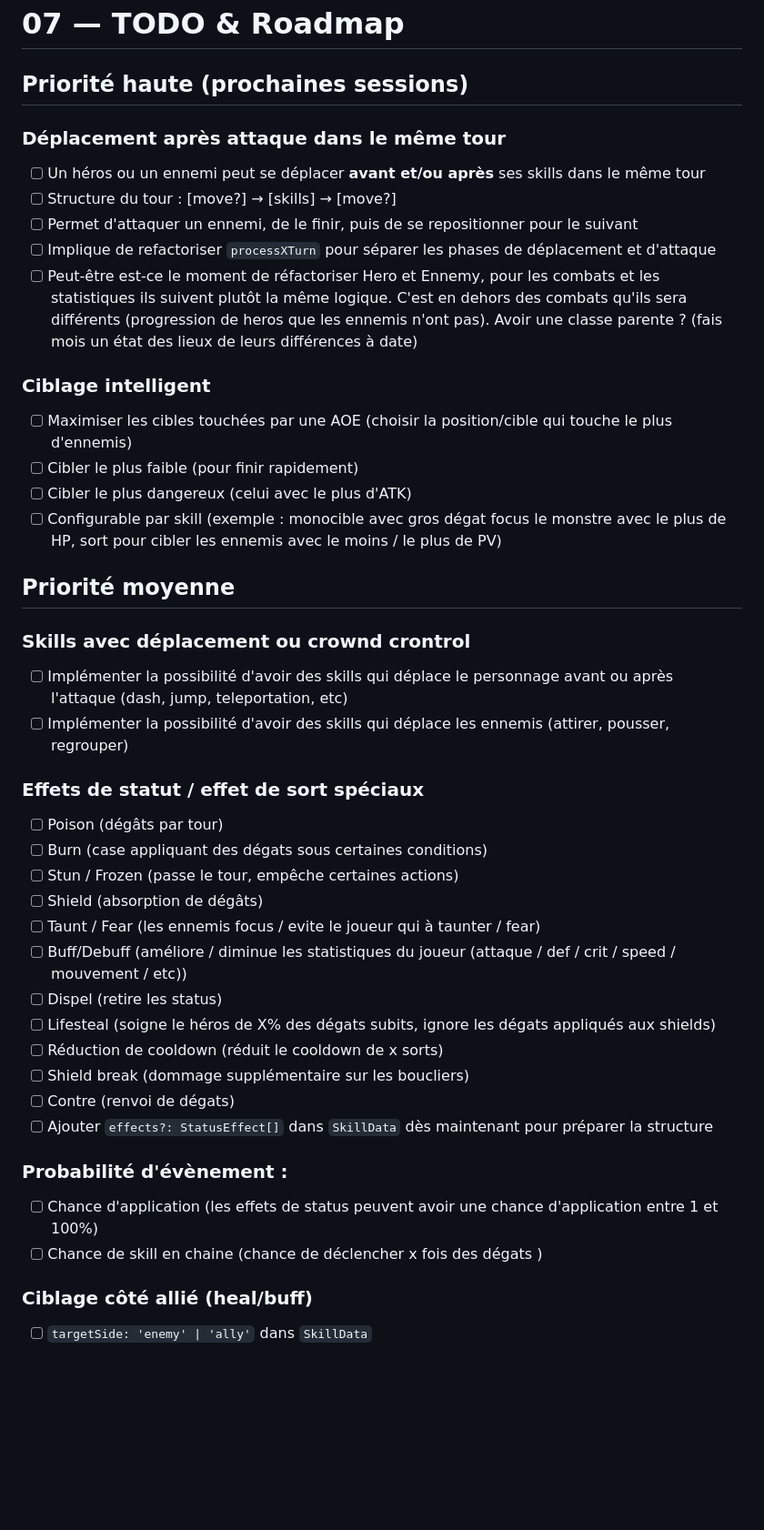
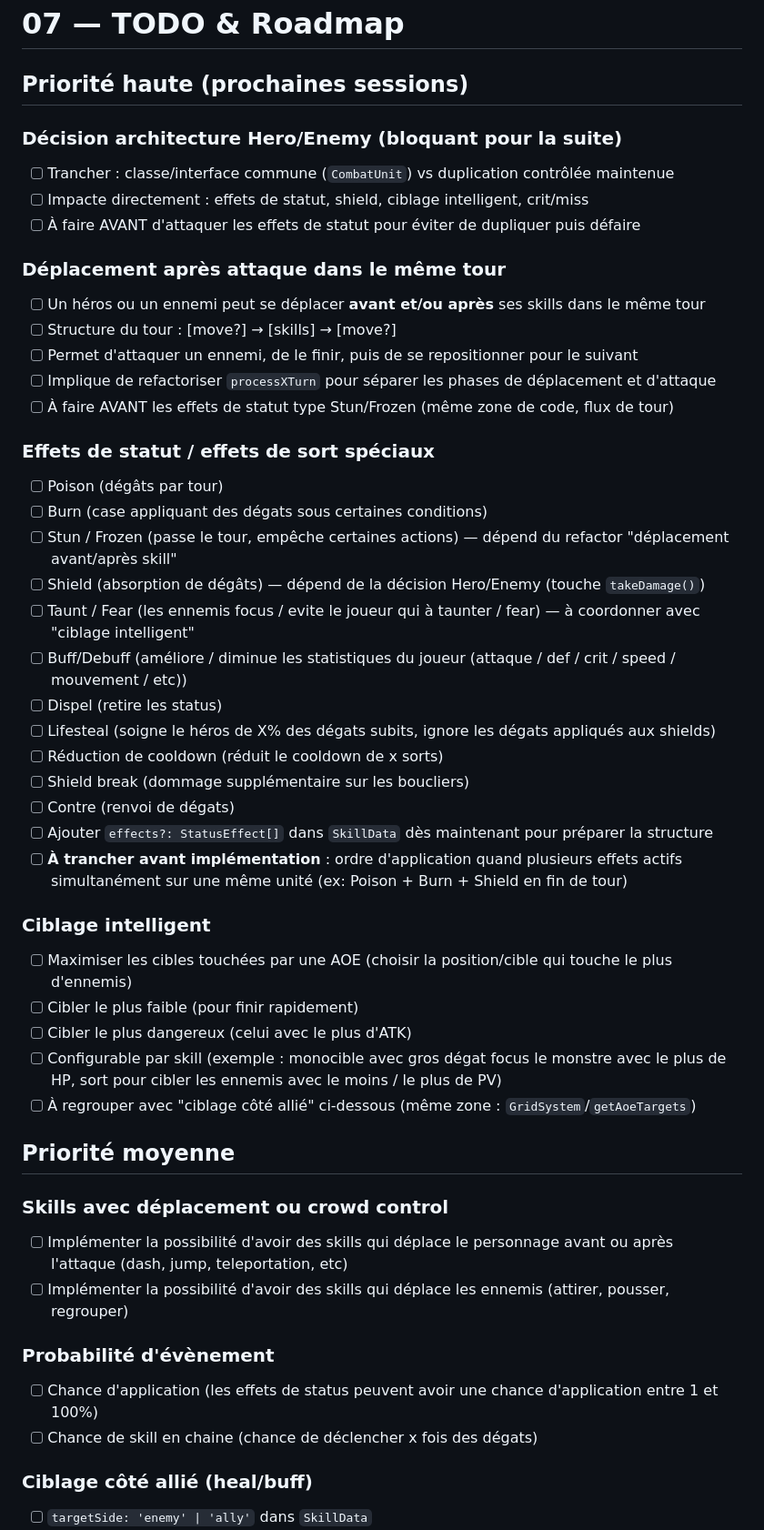
Before and after one commit to tomReve/epee-x-baton, a Markdown page: docs/07_TODO.md, the part around one of its changes. Shown at 91% size. Rendered like a GitHub page; blank space fills up the shorter version.

Commit message:
docs: update TODO priority

```diff
--- a/docs/07_TODO.md
+++ b/docs/07_TODO.md
@@ -1,32 +1,25 @@
 # 07 — TODO & Roadmap
 
 ## Priorité haute (prochaines sessions)
+
+### Décision architecture Hero/Enemy (bloquant pour la suite)
+- [ ] Trancher : classe/interface commune (`CombatUnit`) vs duplication contrôlée maintenue
+- [ ] Impacte directement : effets de statut, shield, ciblage intelligent, crit/miss
+- [ ] À faire AVANT d'attaquer les effets de statut pour éviter de dupliquer puis défaire
 
 ### Déplacement après attaque dans le même tour
 - [ ] Un héros ou un ennemi peut se déplacer **avant et/ou après** ses skills dans le même tour
 - [ ] Structure du tour : [move?] → [skills] → [move?]
 - [ ] Permet d'attaquer un ennemi, de le finir, puis de se repositionner pour le suivant
 - [ ] Implique de refactoriser `processXTurn` pour séparer les phases de déplacement et d'attaque
-- [ ] Peut-être est-ce le moment de réfactoriser Hero et Ennemy, pour les combats et les statistiques ils suivent plutôt la même logique. C'est en dehors des combats qu'ils sera différents (progression de heros que les ennemis n'ont pas). Avoir une classe parente ? (fais mois un état des lieux de leurs différences à date)
+- [ ] À faire AVANT les effets de statut type Stun/Frozen (même zone de code, flux de tour)
 
-### Ciblage intelligent
-- [ ] Maximiser les cibles touchées par une AOE (choisir la position/cible qui touche le plus d'ennemis)
-- [ ] Cibler le plus faible (pour finir rapidement)
-- [ ] Cibler le plus dangereux (celui avec le plus d'ATK)
-- [ ] Configurable par skill (exemple : monocible avec gros dégat focus le monstre avec le plus de HP, sort pour cibler les ennemis avec le moins / le plus de PV)
-
-## Priorité moyenne
-
-### Skills avec déplacement ou crownd crontrol
-- [ ] Implémenter la possibilité d'avoir des skills qui déplace le personnage avant ou après l'attaque (dash, jump, teleportation, etc)
-- [ ] Implémenter la possibilité d'avoir des skills qui déplace les ennemis (attirer, pousser, regrouper)
-
-### Effets de statut / effet de sort spéciaux
+### Effets de statut / effets de sort spéciaux
 - [ ] Poison (dégâts par tour)
 - [ ] Burn (case appliquant des dégats sous certaines conditions)
-- [ ] Stun / Frozen (passe le tour, empêche certaines actions)
-- [ ] Shield (absorption de dégâts)
-- [ ] Taunt / Fear (les ennemis focus / evite le joueur qui à taunter / fear)
+- [ ] Stun / Frozen (passe le tour, empêche certaines actions) — dépend du refactor "déplacement avant/après skill"
+- [ ] Shield (absorption de dégâts) — dépend de la décision Hero/Enemy (touche `takeDamage()`)
+- [ ] Taunt / Fear (les ennemis focus / evite le joueur qui à taunter / fear) — à coordonner avec "ciblage intelligent"
 - [ ] Buff/Debuff (améliore / diminue les statistiques du joueur (attaque / def / crit / speed / mouvement / etc))
 - [ ] Dispel (retire les status)
 - [ ] Lifesteal (soigne le héros de X% des dégats subits, ignore les dégats appliqués aux shields)
@@ -34,10 +27,24 @@
 - [ ] Shield break (dommage supplémentaire sur les boucliers)
 - [ ] Contre (renvoi de dégats)
 - [ ] Ajouter `effects?: StatusEffect[]` dans `SkillData` dès maintenant pour préparer la structure
+- [ ] **À trancher avant implémentation** : ordre d'application quand plusieurs effets actifs simultanément sur une même unité (ex: Poison + Burn + Shield en fin de tour)
 
-### Probabilité d'évènement :
+### Ciblage intelligent
+- [ ] Maximiser les cibles touchées par une AOE (choisir la position/cible qui touche le plus d'ennemis)
+- [ ] Cibler le plus faible (pour finir rapidement)
+- [ ] Cibler le plus dangereux (celui avec le plus d'ATK)
+- [ ] Configurable par skill (exemple : monocible avec gros dégat focus le monstre avec le plus de HP, sort pour cibler les ennemis avec le moins / le plus de PV)
+- [ ] À regrouper avec "ciblage côté allié" ci-dessous (même zone : `GridSystem`/`getAoeTargets`)
+
+## Priorité moyenne
+
+### Skills avec déplacement ou crowd control
+- [ ] Implémenter la possibilité d'avoir des skills qui déplace le personnage avant ou après l'attaque (dash, jump, teleportation, etc)
+- [ ] Implémenter la possibilité d'avoir des skills qui déplace les ennemis (attirer, pousser, regrouper)
+
+### Probabilité d'évènement
 - [ ] Chance d'application (les effets de status peuvent avoir une chance d'application entre 1 et 100%)
-- [ ] Chance de skill en chaine (chance de déclencher x fois des dégats )
+- [ ] Chance de skill en chaine (chance de déclencher x fois des dégats)
 
 ### Ciblage côté allié (heal/buff)
 - [ ] `targetSide: 'enemy' | 'ally'` dans `SkillData`
```
Also changed, not shown: other parts of docs/07_TODO.md (+28 -17 lines).
